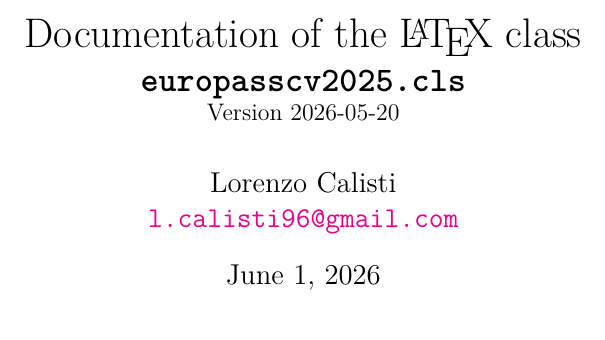
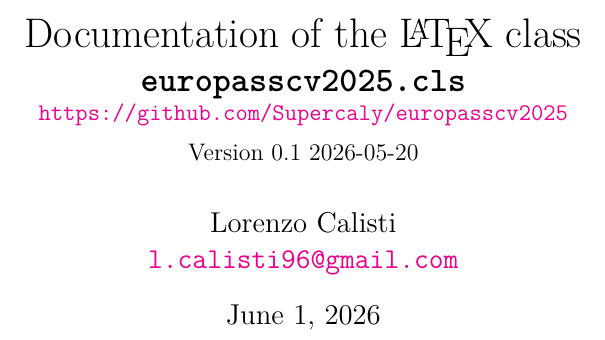
Before and after one commit to enyedi/europasscv2025, a LaTeX paper (europasscv2025.tex): part of page 1 of 12, cut so that both start at the same text. Compiled offline with XeLaTeX; a missing font is replaced by an installed copy or a similar font.

```diff
--- a/europasscv2025.tex
+++ b/europasscv2025.tex
@@ -32,7 +40,8 @@
 \title{
     Documentation of the \LaTeX\ class\\
     \Large\textbf{\texttt{europasscv2025.cls}}\\
-    \normalsize Version 2026-05-20
+    \normalsize{\href{https://github.com/Supercaly/europasscv2025}{\texttt{https://github.com/Supercaly/europasscv2025}}}\\
+    \vspace{0.2cm}\normalsize Version 0.1 2026-05-20
 }
 \author{
     Lorenzo Calisti\\
```
Also changed, not shown: colors/ecv_blue.def (+17 -0 lines), colors/ecv_darkblue.def (+17 -0 lines), colors/ecv_darkgreen.def (+17 -0 lines), colors/ecv_darkviolet.def (+17 -0 lines), colors/ecv_default.def (+17 -0 lines), colors/ecv_green.def (+17 -0 lines), colors/ecv_violet.def (+17 -0 lines), europasscv2025-bibliography.sty (+40 -27 lines), europasscv2025.cls (+13 -2 lines), europasscv2025_bib_en.tex (+56 -45 lines), europasscv2025_en.tex (+56 -45 lines), locale/ecv_english.def (+17 -0 lines), locale/ecv_italian.def (+17 -0 lines), Makefile, 1 more files, 1 other file.
